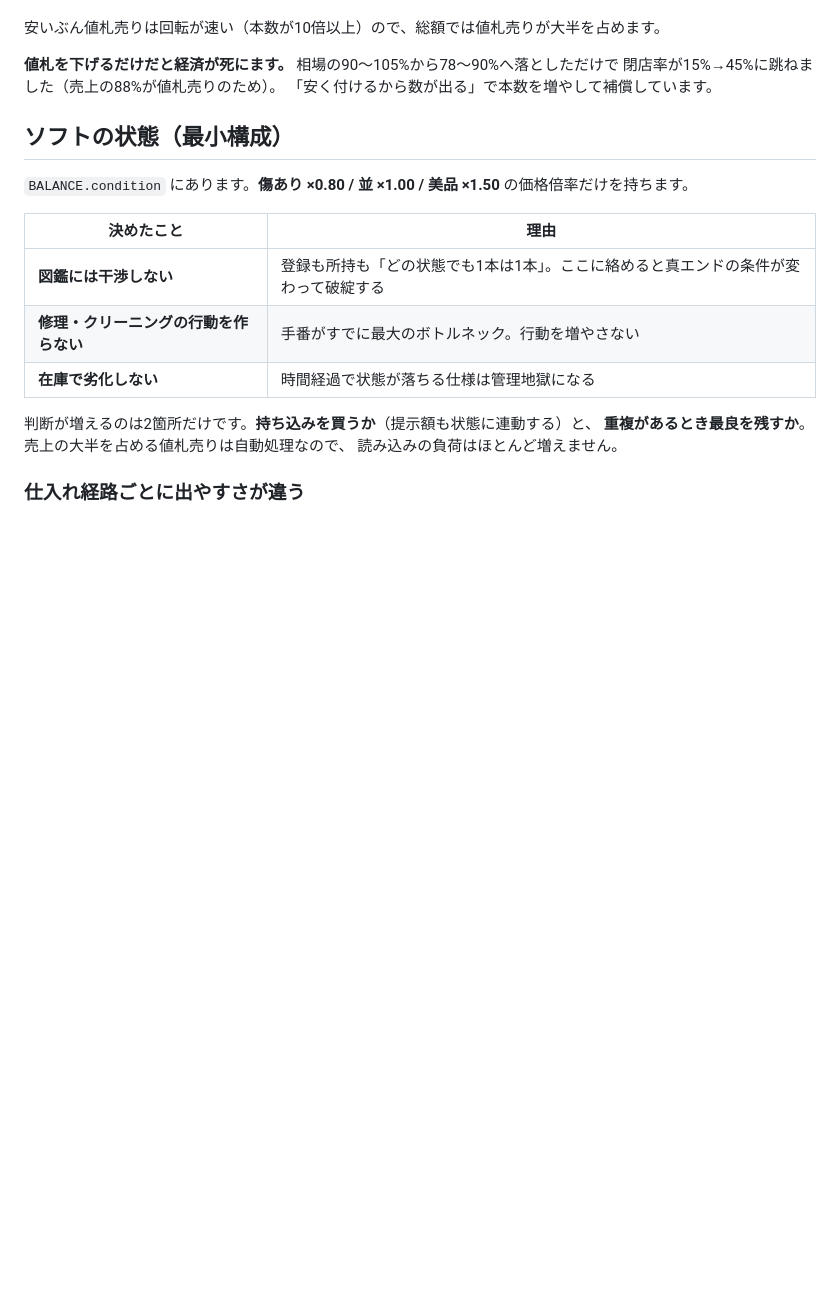
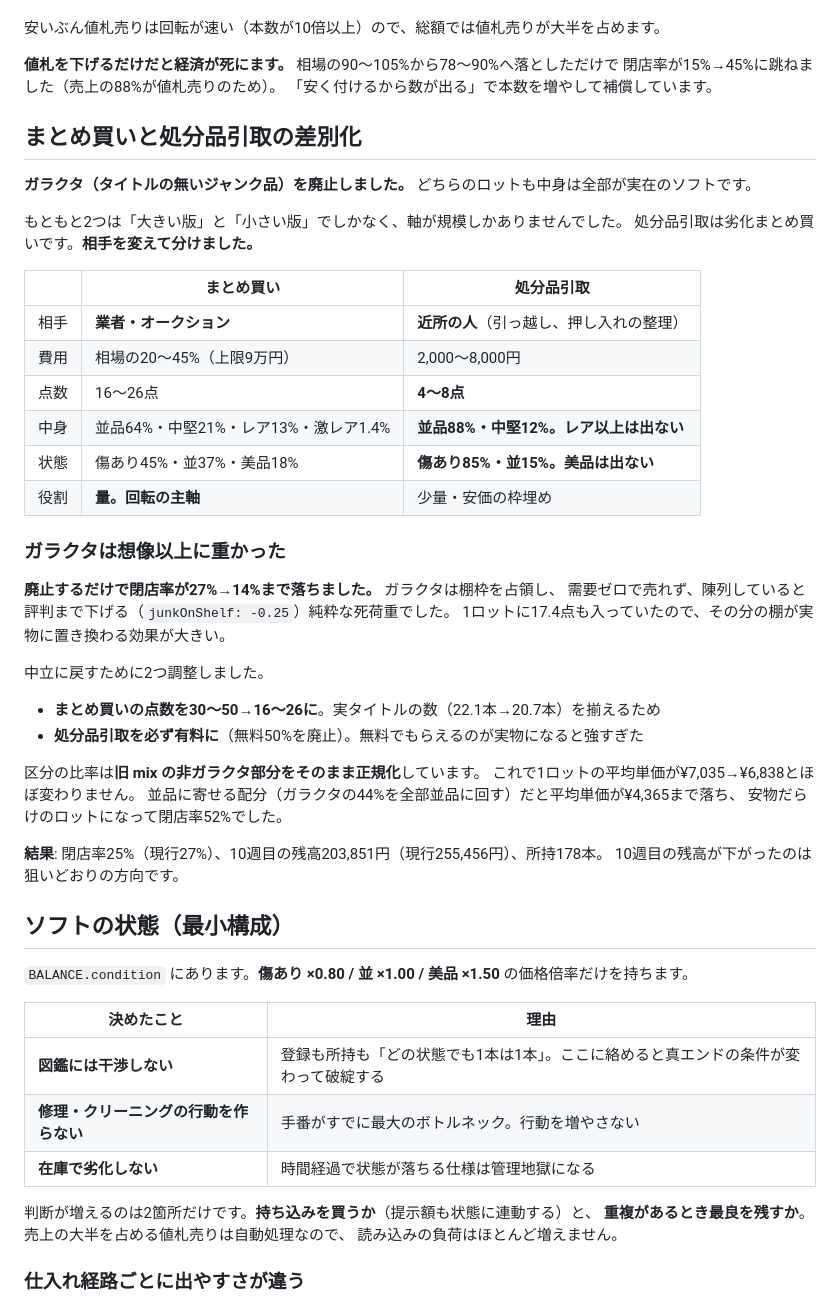
Before and after one commit to bakery48/game-shop, a Markdown page: README.md, the part around the change. Rendered like a GitHub page; blank space fills up the shorter version.

Commit message:
差別化の記録をREADMEに追加する
前のコミットで README への追記が例外で落ちていて、コード変更だけが
入っていた。ガラクタ廃止の経緯と数値を書き足す。

Co-Authored-By: Claude Opus 5 <noreply@anthropic.com>
Claude-Session: https://claude.ai/code/session_01NGQf2PJwEGVA2GJrjW62zh

```diff
--- a/README.md
+++ b/README.md
@@ -134,6 +134,41 @@
 **値札を下げるだけだと経済が死にます。** 相場の90〜105%から78〜90%へ落としただけで
 閉店率が15%→45%に跳ねました（売上の88%が値札売りのため）。
 「安く付けるから数が出る」で本数を増やして補償しています。
+
+## まとめ買いと処分品引取の差別化
+
+**ガラクタ（タイトルの無いジャンク品）を廃止しました。** どちらのロットも中身は全部が実在のソフトです。
+
+もともと2つは「大きい版」と「小さい版」でしかなく、軸が規模しかありませんでした。
+処分品引取は劣化まとめ買いです。**相手を変えて分けました。**
+
+| | **まとめ買い** | **処分品引取** |
+|---|---|---|
+| 相手 | **業者・オークション** | **近所の人**（引っ越し、押し入れの整理） |
+| 費用 | 相場の20〜45%（上限9万円） | 2,000〜8,000円 |
+| 点数 | 16〜26点 | **4〜8点** |
+| 中身 | 並品64%・中堅21%・レア13%・激レア1.4% | **並品88%・中堅12%。レア以上は出ない** |
+| 状態 | 傷あり45%・並37%・美品18% | **傷あり85%・並15%。美品は出ない** |
+| 役割 | **量。回転の主軸** | 少量・安価の枠埋め |
+
+### ガラクタは想像以上に重かった
+
+**廃止するだけで閉店率が27%→14%まで落ちました。** ガラクタは棚枠を占領し、
+需要ゼロで売れず、陳列していると評判まで下げる（`junkOnShelf: -0.25`）純粋な死荷重でした。
+1ロットに17.4点も入っていたので、その分の棚が実物に置き換わる効果が大きい。
+
+中立に戻すために2つ調整しました。
+
+- **まとめ買いの点数を30〜50→16〜26に**。実タイトルの数（22.1本→20.7本）を揃えるため
+- **処分品引取を必ず有料に**（無料50%を廃止）。無料でもらえるのが実物になると強すぎた
+
+区分の比率は**旧 mix の非ガラクタ部分をそのまま正規化**しています。
+これで1ロットの平均単価が¥7,035→¥6,838とほぼ変わりません。
+並品に寄せる配分（ガラクタの44%を全部並品に回す）だと平均単価が¥4,365まで落ち、
+安物だらけのロットになって閉店率52%でした。
+
+**結果**: 閉店率25%（現行27%）、10週目の残高203,851円（現行255,456円）、所持178本。
+10週目の残高が下がったのは狙いどおりの方向です。
 
 ## ソフトの状態（最小構成）
 
```
